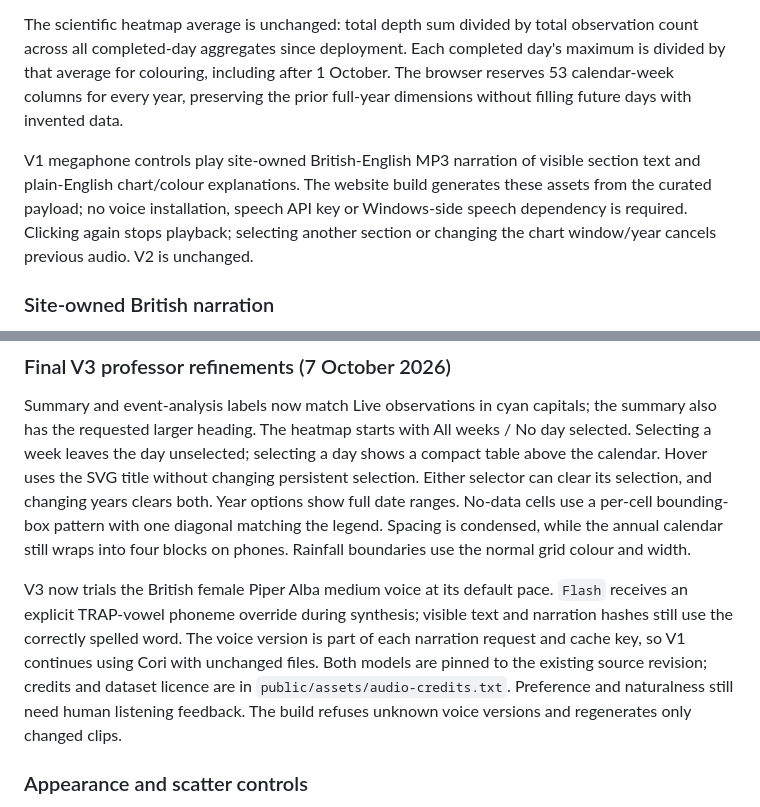
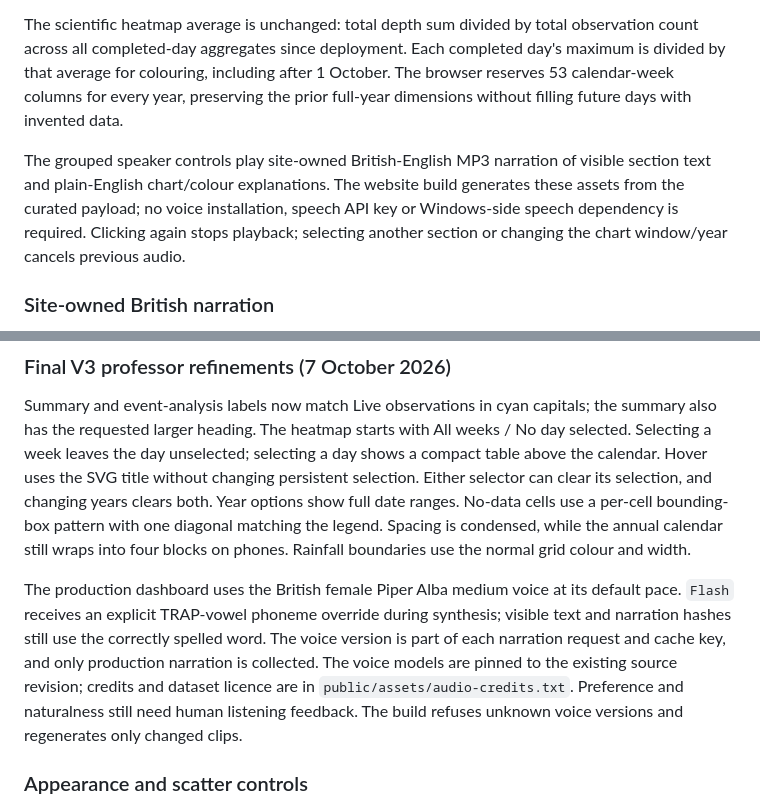
Before and after one commit to orfeasa/flashfloodobservatory.com, a Markdown page: README.md, 2 parts joined by grey strips. Drawn GitHub-style.

Commit message:
Align narration documentation with production promotion

```diff
--- a/README.md
+++ b/README.md
@@ -299,7 +299,7 @@ The optional `panels.depth.minimum_axis_max` is 0.173 metres, a fixed display re
 
 The scientific heatmap average is unchanged: total depth sum divided by total observation count across all completed-day aggregates since deployment. Each completed day's maximum is divided by that average for colouring, including after 1 October. The browser reserves 53 calendar-week columns for every year, preserving the prior full-year dimensions without filling future days with invented data.
 
-V1 megaphone controls play site-owned British-English MP3 narration of visible section text and plain-English chart/colour explanations. The website build generates these assets from the curated payload; no voice installation, speech API key or Windows-side speech dependency is required. Clicking again stops playback; selecting another section or changing the chart window/year cancels previous audio. V2 is unchanged.
+The grouped speaker controls play site-owned British-English MP3 narration of visible section text and plain-English chart/colour explanations. The website build generates these assets from the curated payload; no voice installation, speech API key or Windows-side speech dependency is required. Clicking again stops playback; selecting another section or changing the chart window/year cancels previous audio.
 
 ### Site-owned British narration
 
@@ -328,7 +328,7 @@ Audio generation has a five-minute limit and is optional to publishing: if it fa
 
 Summary and event-analysis labels now match Live observations in cyan capitals; the summary also has the requested larger heading. The heatmap starts with All weeks / No day selected. Selecting a week leaves the day unselected; selecting a day shows a compact table above the calendar. Hover uses the SVG title without changing persistent selection. Either selector can clear its selection, and changing years clears both. Year options show full date ranges. No-data cells use a per-cell bounding-box pattern with one diagonal matching the legend. Spacing is condensed, while the annual calendar still wraps into four blocks on phones. Rainfall boundaries use the normal grid colour and width.
 
-V3 now trials the British female Piper Alba medium voice at its default pace. `Flash` receives an explicit TRAP-vowel phoneme override during synthesis; visible text and narration hashes still use the correctly spelled word. The voice version is part of each narration request and cache key, so V1 continues using Cori with unchanged files. Both models are pinned to the existing source revision; credits and dataset licence are in `public/assets/audio-credits.txt`. Preference and naturalness still need human listening feedback. The build refuses unknown voice versions and regenerates only changed clips.
+The production dashboard uses the British female Piper Alba medium voice at its default pace. `Flash` receives an explicit TRAP-vowel phoneme override during synthesis; visible text and narration hashes still use the correctly spelled word. The voice version is part of each narration request and cache key, and only production narration is collected. The voice models are pinned to the existing source revision; credits and dataset licence are in `public/assets/audio-credits.txt`. Preference and naturalness still need human listening feedback. The build refuses unknown voice versions and regenerates only changed clips.
 
 ### Appearance and scatter controls
 
```
